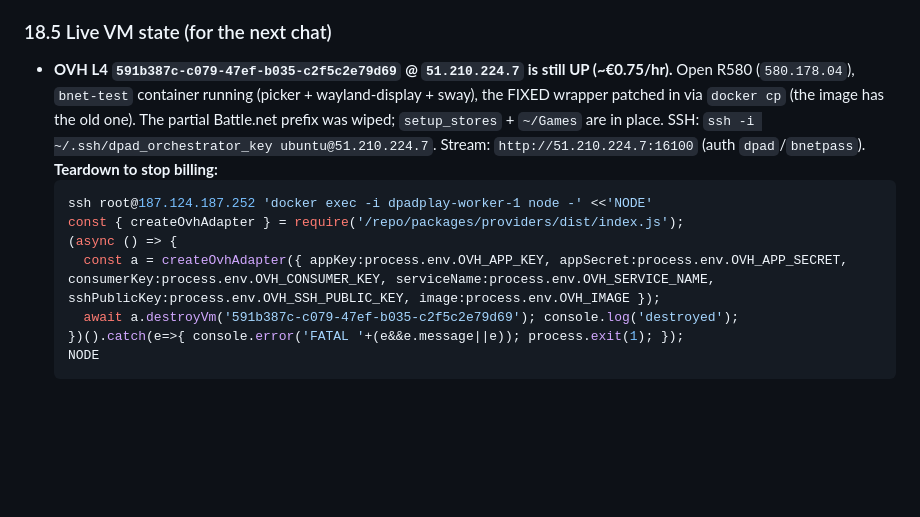
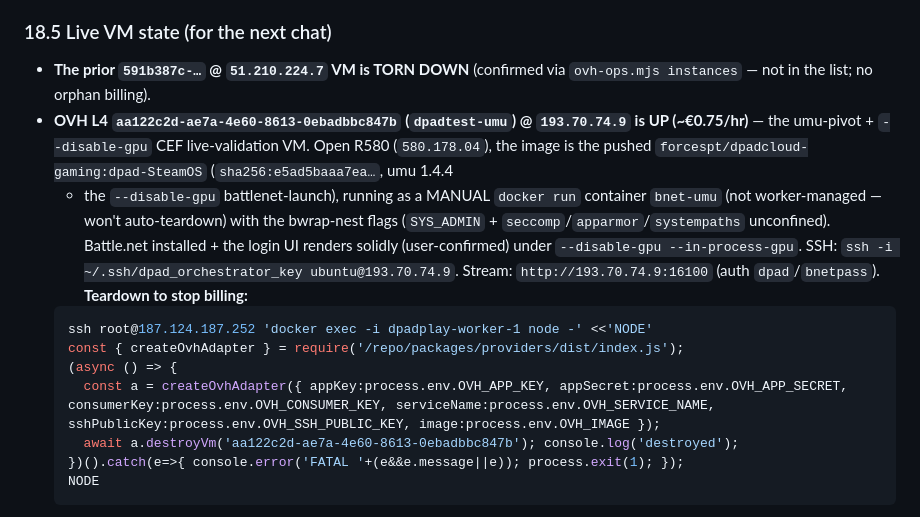
Before and after one commit to ForcesPT/container-gaming, a Markdown page: docs/STORES-PLAN.md, the part around the change. GitHub-like rendering; blank space fills up the shorter version.

Commit message:
docs: update §18.5 live VM state — old 591b387c torn down; current aa122c2d @ 193.70.74.9 (umu-validation VM) up w/ teardown

````diff
--- a/docs/STORES-PLAN.md
+++ b/docs/STORES-PLAN.md
@@ -863,19 +863,25 @@ NOT the prebake. The full Battle.net install pre-bake (also baking
 Battle.net.exe) remains blocked on the headless installer + is NOT pursued.
 
 ### 18.5 Live VM state (for the next chat)
-- **OVH L4 `591b387c-c079-47ef-b035-c2f5c2e79d69` @ `51.210.224.7` is still UP
-  (~€0.75/hr).** Open R580 (`580.178.04`), `bnet-test` container running (picker +
-  wayland-display + sway), the FIXED wrapper patched in via `docker cp` (the image
-  has the old one). The partial Battle.net prefix was wiped; `setup_stores` +
-  `~/Games` are in place. SSH: `ssh -i ~/.ssh/dpad_orchestrator_key ubuntu@51.210.224.7`.
-  Stream: `http://51.210.224.7:16100` (auth `dpad`/`bnetpass`). **Teardown to stop
-  billing:**
+- **The prior `591b387c-…` @ `51.210.224.7` VM is TORN DOWN** (confirmed via
+  `ovh-ops.mjs instances` — not in the list; no orphan billing).
+- **OVH L4 `aa122c2d-ae7a-4e60-8613-0ebadbbc847b` (`dpadtest-umu`) @
+  `193.70.74.9` is UP (~€0.75/hr)** — the umu-pivot + `--disable-gpu` CEF
+  live-validation VM. Open R580 (`580.178.04`), the image is the pushed
+  `forcespt/dpadcloud-gaming:dpad-SteamOS` (`sha256:e5ad5baaa7ea…`, umu 1.4.4
+  + the `--disable-gpu` battlenet-launch), running as a MANUAL `docker run`
+  container `bnet-umu` (not worker-managed — won't auto-teardown) with the
+  bwrap-nest flags (`SYS_ADMIN` + `seccomp`/`apparmor`/`systempaths` unconfined).
+  Battle.net installed + the login UI renders solidly (user-confirmed) under
+  `--disable-gpu --in-process-gpu`. SSH: `ssh -i ~/.ssh/dpad_orchestrator_key
+  ubuntu@193.70.74.9`. Stream: `http://193.70.74.9:16100` (auth `dpad`/`bnetpass`).
+  **Teardown to stop billing:**
   ```bash
   ssh root@187.124.187.252 'docker exec -i dpadplay-worker-1 node -' <<'NODE'
   const { createOvhAdapter } = require('/repo/packages/providers/dist/index.js');
   (async () => {
     const a = createOvhAdapter({ appKey:process.env.OVH_APP_KEY, appSecret:process.env.OVH_APP_SECRET, consumerKey:process.env.OVH_CONSUMER_KEY, serviceName:process.env.OVH_SERVICE_NAME, sshPublicKey:process.env.OVH_SSH_PUBLIC_KEY, image:process.env.OVH_IMAGE });
-    await a.destroyVm('591b387c-c079-47ef-b035-c2f5c2e79d69'); console.log('destroyed');
+    await a.destroyVm('aa122c2d-ae7a-4e60-8613-0ebadbbc847b'); console.log('destroyed');
   })().catch(e=>{ console.error('FATAL '+(e&&e.message||e)); process.exit(1); });
   NODE
   ```
````
